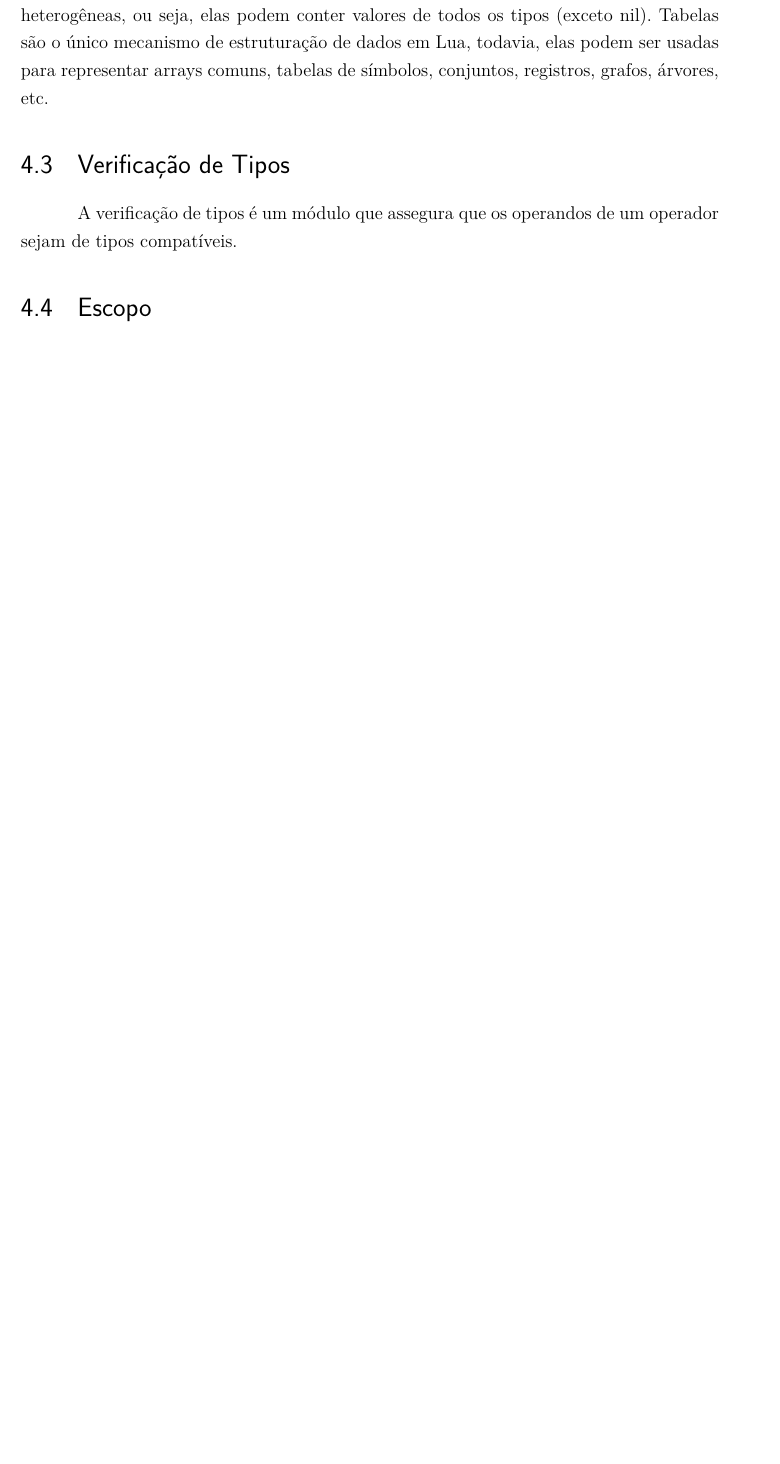
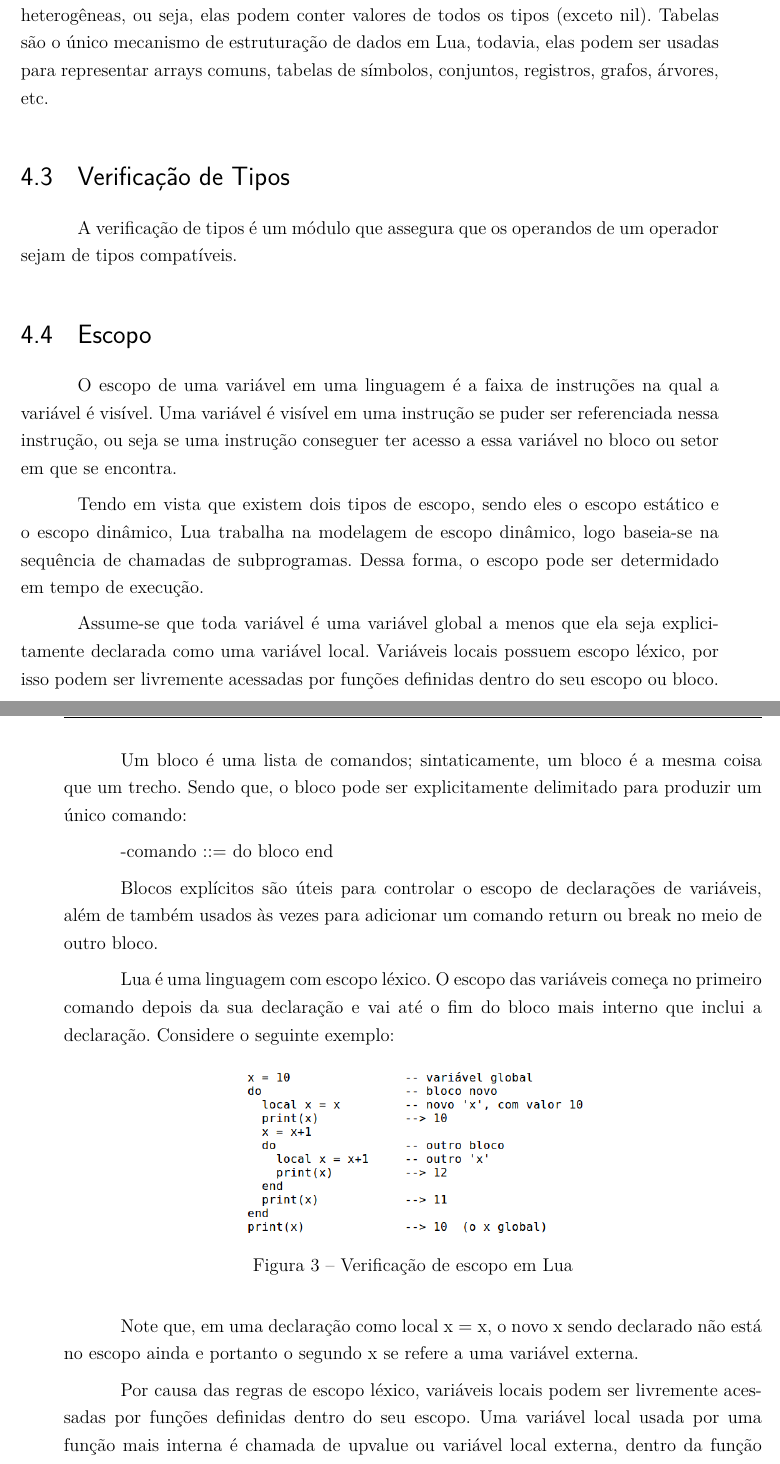
Before and after one commit to sergiomario/lua, a LaTeX thesis (documentacao/monografia.tex): part of page 36 of 49 before the commit and two parts of pages 36 and 37 of 51 after it, the two joined at a grey line, cut so that both start at the same text, the shorter picture padded with empty space. Compiled offline with pdfLaTeX.

Commit message:
Inclusão do capítulo referenta ao escopo da linguagem

```diff
--- a/documentacao/monografia.tex
+++ b/documentacao/monografia.tex
@@ -523,10 +523,31 @@ O tipo table implementa arrays associativos, isto é, arrays que podem ser index
 A verificação de tipos é um módulo que assegura que os operandos de um operador sejam de tipos compatíveis.
 
 \section{Escopo}
+O escopo de uma variável em uma linguagem é a faixa de instruções na qual a variável é visível. Uma variável é visível em uma instrução se puder ser referenciada nessa instrução, ou seja se uma instrução conseguer ter acesso a essa variável no bloco ou setor em que se encontra.
 
-% ---
-% Finaliza a parte no bookmark do PDF, para que se inicie o bookmark na raiz
-% ---
+Tendo em vista que existem dois tipos de escopo, sendo eles o escopo estático e o escopo dinâmico, Lua trabalha na modelagem de escopo dinâmico, logo baseia-se na sequência de chamadas de subprogramas. Dessa forma, o escopo pode ser determidado em tempo de execução.
+
+Assume-se que toda variável é uma variável global a menos que ela seja explicitamente declarada como uma variável local. Variáveis locais possuem escopo léxico, por isso podem ser livremente acessadas por funções definidas dentro do seu escopo ou bloco.
+
+Um bloco é uma lista de comandos; sintaticamente, um bloco é a mesma coisa que um trecho. Sendo que, o bloco pode ser explicitamente delimitado para produzir um único comando:
+
+-comando ::= do bloco end
+
+Blocos explícitos são úteis para controlar o escopo de declarações de variáveis, além de também usados às vezes para adicionar um comando return ou break no meio de outro bloco.
+
+Lua é uma linguagem com escopo léxico. O escopo das variáveis começa no primeiro comando depois da sua declaração e vai até o fim do bloco mais interno que inclui a declaração. Considere o seguinte exemplo:
+
+\begin{figure}[!htb]
+	\centering
+	\includegraphics[width=0.5\linewidth]{imagens/imagem3.png}
+	\caption{Verificação de escopo em Lua}
+\end{figure}
+
+Note que, em uma declaração como local x = x, o novo x sendo declarado não está no escopo ainda e portanto o segundo x se refere a uma variável externa.
+
+Por causa das regras de escopo léxico, variáveis locais podem ser livremente acessadas por funções definidas dentro do seu escopo. Uma variável local usada por uma função mais interna é chamada de upvalue ou variável local externa, dentro da função mais interna.
+
+
 \bookmarksetup{startatroot}
 % ---
 
```
Also changed, not shown: documentacao/referencia.bib (+15 -8 lines), documentacao/imagens/imagem3.png (added), documentacao/monografia.pdf, documentacao/monografia.tex (7 more changed lines).
